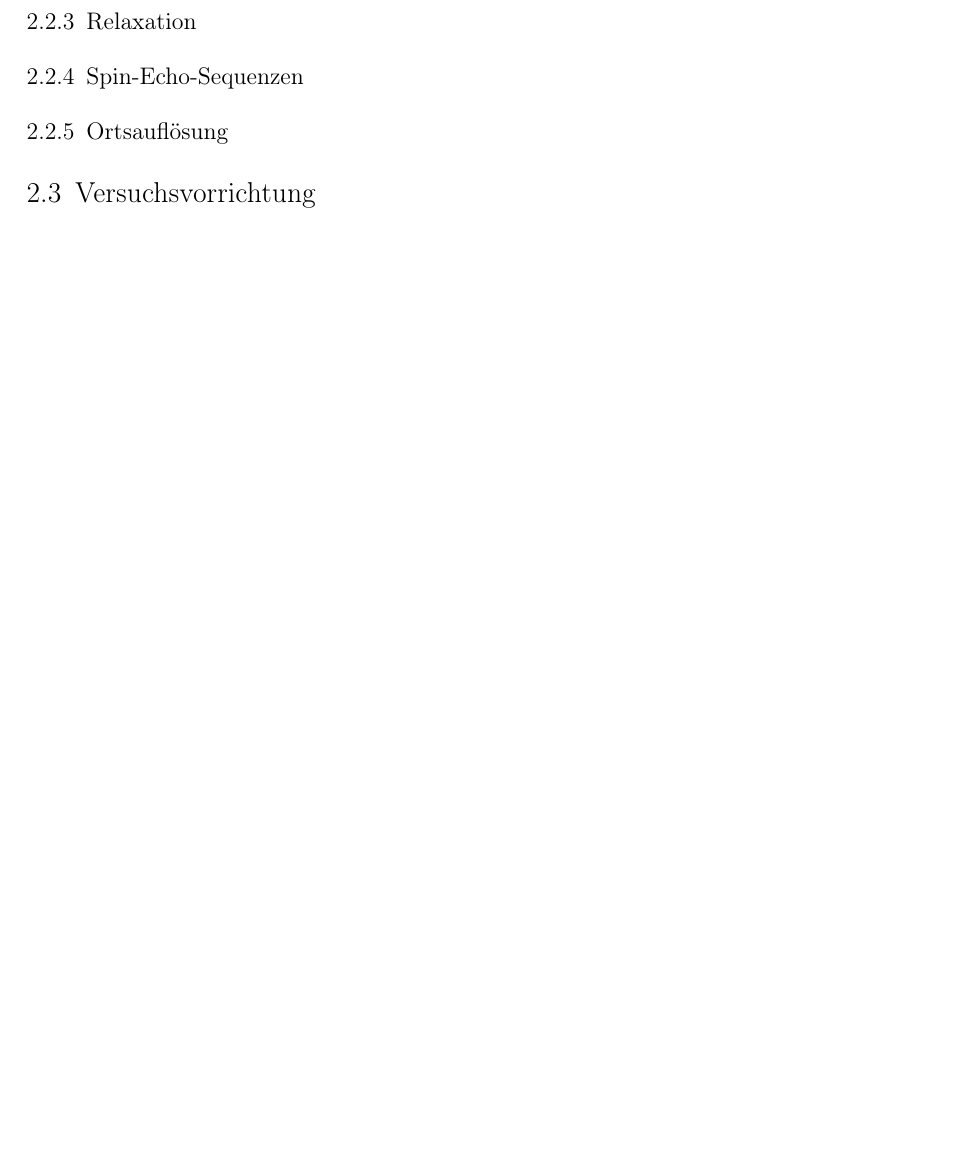
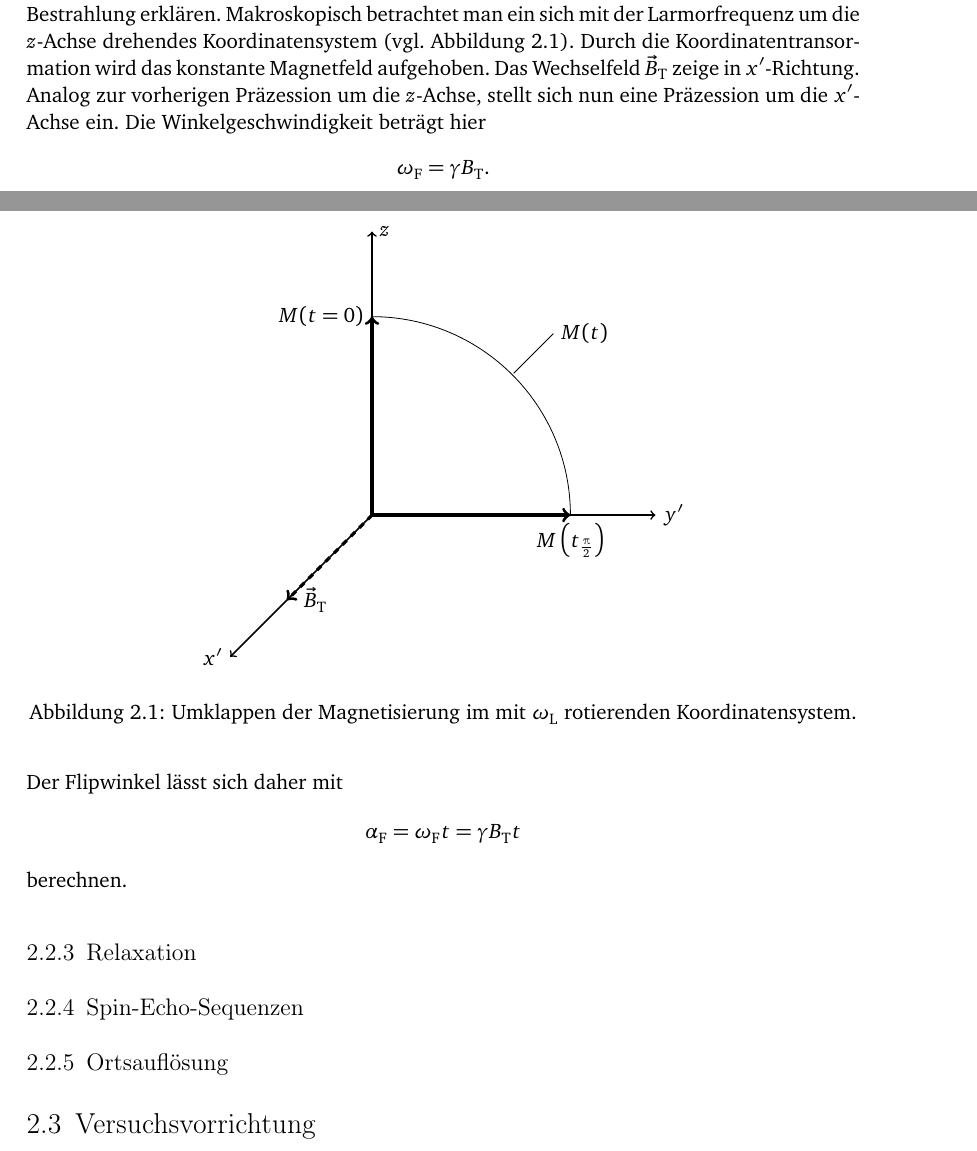
Before and after one commit to lino-lemmer/physik590, a LaTeX document (Arbeit.tex): part of page 6 of 10 before the commit and two parts of pages 5 and 6 of 11 after it, the two joined at a grey line, cut at the place of the change, the shorter picture padded with empty space. Compiled offline with pdfLaTeX.

Commit message:
Kernspinresonanz fertig

```diff
--- a/Arbeit.tex
+++ b/Arbeit.tex
@@ -144,7 +144,46 @@ spricht daher auch von einem \emph{$\frac\piup2$-} bzw. einem
 \emph{$\pi$-Puls}.
 
 Mikroskopisch lässt sich dieser Effekt mit dem Umklappen einzelner Spins durch
-resonante Bestrahlung erklären.
+resonante Bestrahlung erklären. Makroskopisch betrachtet man ein sich mit der
+Larmorfrequenz um die $z$-Achse drehendes Koordinatensystem (vgl. Abbildung
+\ref{fig:kernspinresonanz}). Durch die Koordinatentransormation wird das
+konstante Magnetfeld aufgehoben. Das Wechselfeld $\vec B_\text{T}$ zeige in
+$x'$-Richtung. Analog zur vorherigen Präzession um die $z$-Achse, stellt sich nun eine Präzession um die $x'$-Achse ein. Die Winkelgeschwindigkeit beträgt hier
+\[
+    \omega_\text{F} = \gamma B_\text{T}.
+\]
+Der Flipwinkel lässt sich daher mit
+\[
+    \alpha_\text{F} = \omega_\text{F} t = \gamma B_\text{T} t
+\]
+berechnen.
+
+\begin{figure}
+    \centering
+    \begin{tikzpicture}
+        % x'-Achse
+        \draw[thick,->] (0,0) to (-2.5,-2.5) node[left]{$x'$};
+        % y'-Achse
+        \draw[thick,->] (0,0) to (5,0) node[right]{$y'$};
+        % z'-Achse
+        \draw[thick,->] (0,0) to (0,5) node[right]{$z$};
+        % Wechselfeld
+        \draw[ultra thick, dashed, ->] (0,0) to (-1.5,-1.5) node[label=0:{$\vec B_\text{T}$}]{};
+        % Magnetisierungen
+        \draw[ultra thick, ->] (0,0) to (0,3.5) node[left]{$M(t=0)$};
+        \draw[ultra thick, ->] (0,0) to (3.5,0) node[below]{$M\del{t_{\frac\piup2}}$};
+
+        \draw (3.5,0) arc (0:90:3.5);
+        \draw (2.5,2.5) -- (3.2,3.2) node[right]{$M(t)$};
+    \end{tikzpicture}
+    \caption{%
+        Umklappen der Magnetisierung im mit $\omega_\text{L}$ rotierenden Koordinatensystem.
+    }
+    \label{fig:kernspinresonanz}
+\end{figure}
+
+
+
 
 
 \subsection{Relaxation}
```
